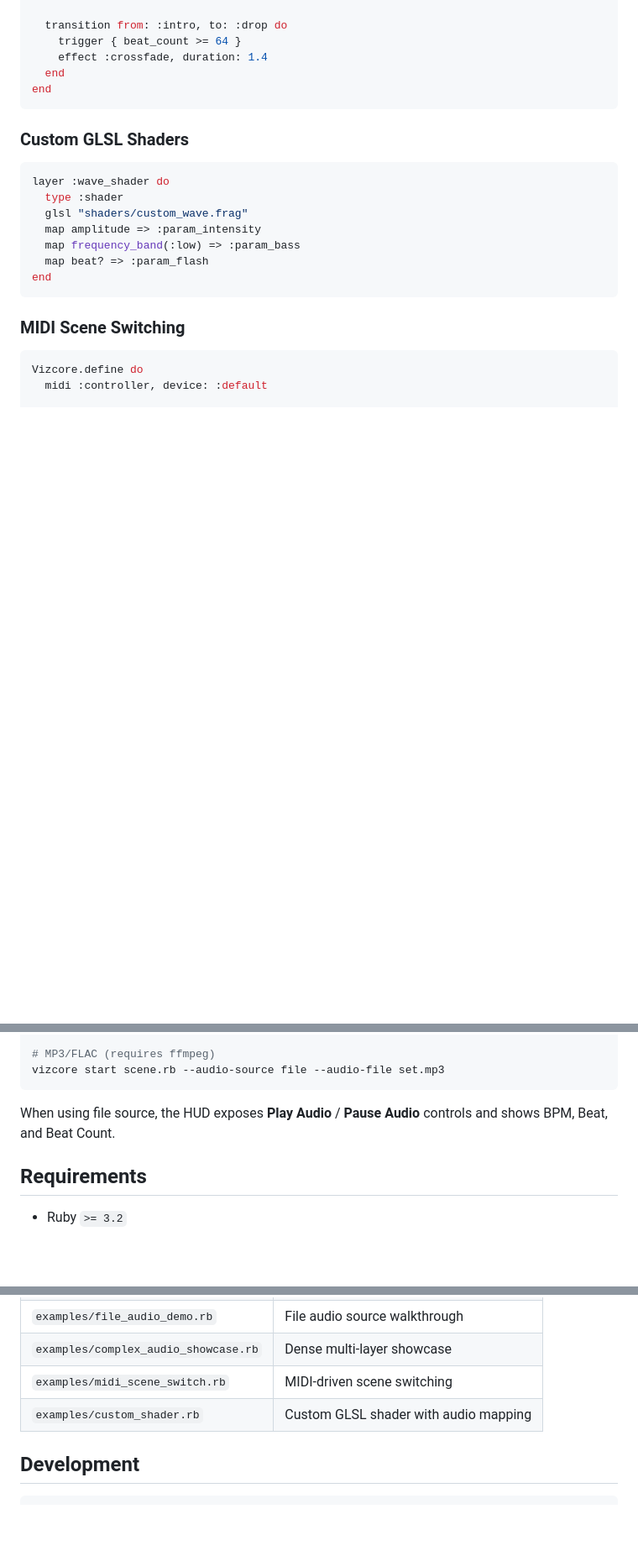
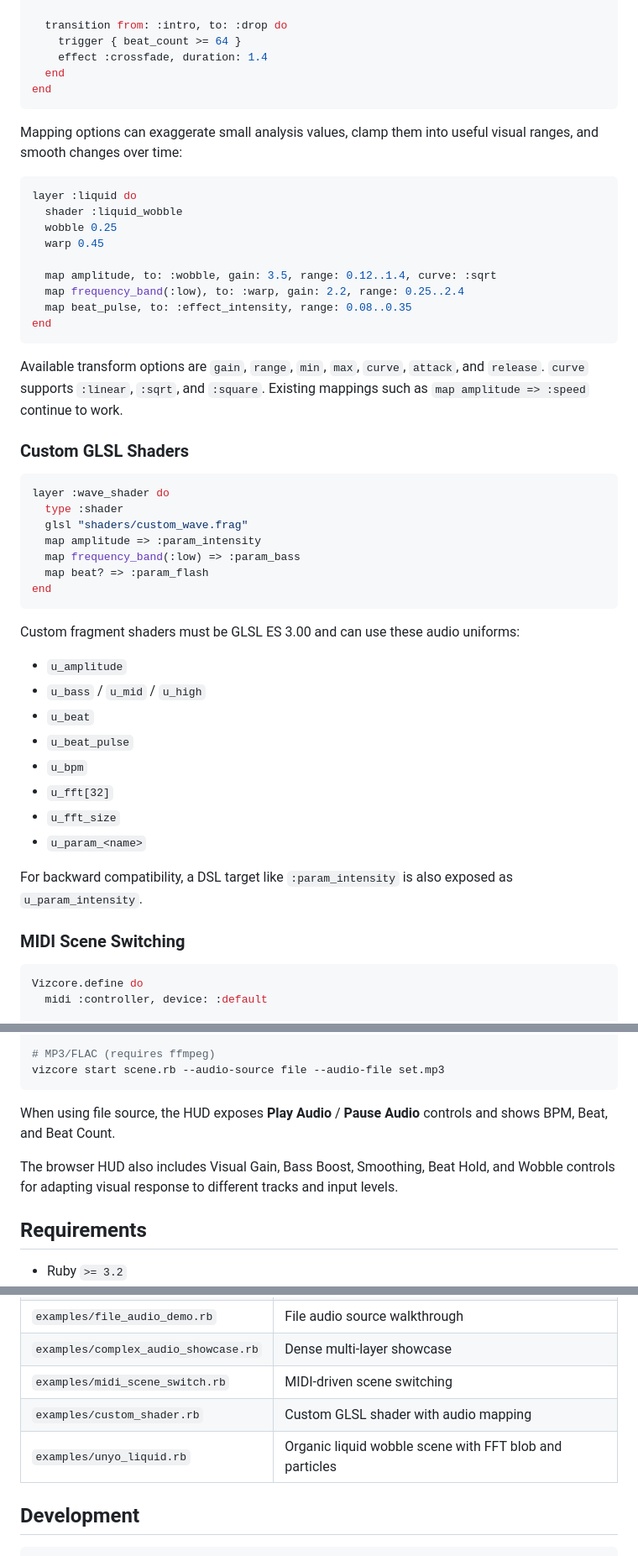
Before and after one commit to ydah/vizcore, a Markdown page: README.md, 3 parts joined by grey strips. Shown at 84% size. Drawn GitHub-style; blank space fills up the shorter version.

Commit message:
Document audio reactivity controls and liquid visuals

````diff
--- a/README.md
+++ b/README.md
@@ -76,6 +76,22 @@ Vizcore.define do
 end
 ```
 
+Mapping options can exaggerate small analysis values, clamp them into useful visual ranges, and smooth changes over time:
+
+```ruby
+layer :liquid do
+  shader :liquid_wobble
+  wobble 0.25
+  warp 0.45
+
+  map amplitude, to: :wobble, gain: 3.5, range: 0.12..1.4, curve: :sqrt
+  map frequency_band(:low), to: :warp, gain: 2.2, range: 0.25..2.4
+  map beat_pulse, to: :effect_intensity, range: 0.08..0.35
+end
+```
+
+Available transform options are `gain`, `range`, `min`, `max`, `curve`, `attack`, and `release`. `curve` supports `:linear`, `:sqrt`, and `:square`. Existing mappings such as `map amplitude => :speed` continue to work.
+
 ### Custom GLSL Shaders
 
 ```ruby
@@ -87,6 +103,19 @@ layer :wave_shader do
   map beat? => :param_flash
 end
 ```
+
+Custom fragment shaders must be GLSL ES 3.00 and can use these audio uniforms:
+
+- `u_amplitude`
+- `u_bass` / `u_mid` / `u_high`
+- `u_beat`
+- `u_beat_pulse`
+- `u_bpm`
+- `u_fft[32]`
+- `u_fft_size`
+- `u_param_<name>`
+
+For backward compatibility, a DSL target like `:param_intensity` is also exposed as `u_param_intensity`.
 
 ### MIDI Scene Switching
 
@@ -140,6 +169,8 @@ vizcore start scene.rb --audio-source file --audio-file set.mp3
 
 When using file source, the HUD exposes **Play Audio** / **Pause Audio** controls and shows BPM, Beat, and Beat Count.
 
+The browser HUD also includes Visual Gain, Bass Boost, Smoothing, Beat Hold, and Wobble controls for adapting visual response to different tracks and input levels.
+
 ## Requirements
 
 - Ruby `>= 3.2`
@@ -157,6 +188,7 @@ When using file source, the HUD exposes **Play Audio** / **Pause Audio** control
 | `examples/complex_audio_showcase.rb` | Dense multi-layer showcase |
 | `examples/midi_scene_switch.rb` | MIDI-driven scene switching |
 | `examples/custom_shader.rb` | Custom GLSL shader with audio mapping |
+| `examples/unyo_liquid.rb` | Organic liquid wobble scene with FFT blob and particles |
 
 ## Development
 
````
